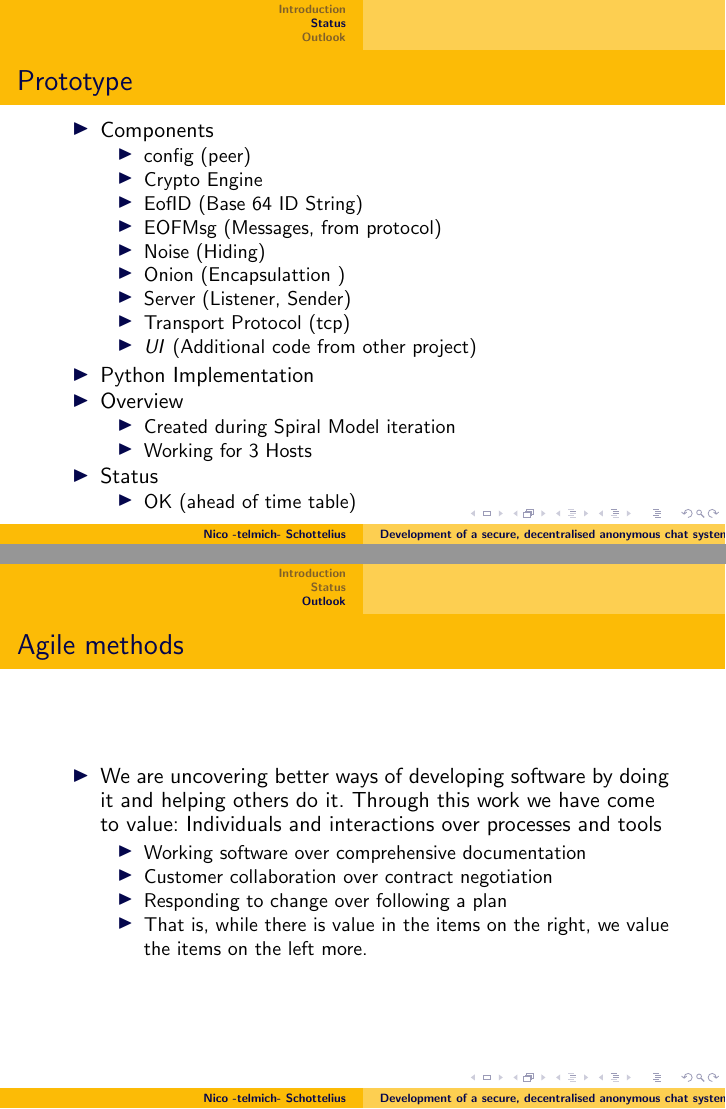
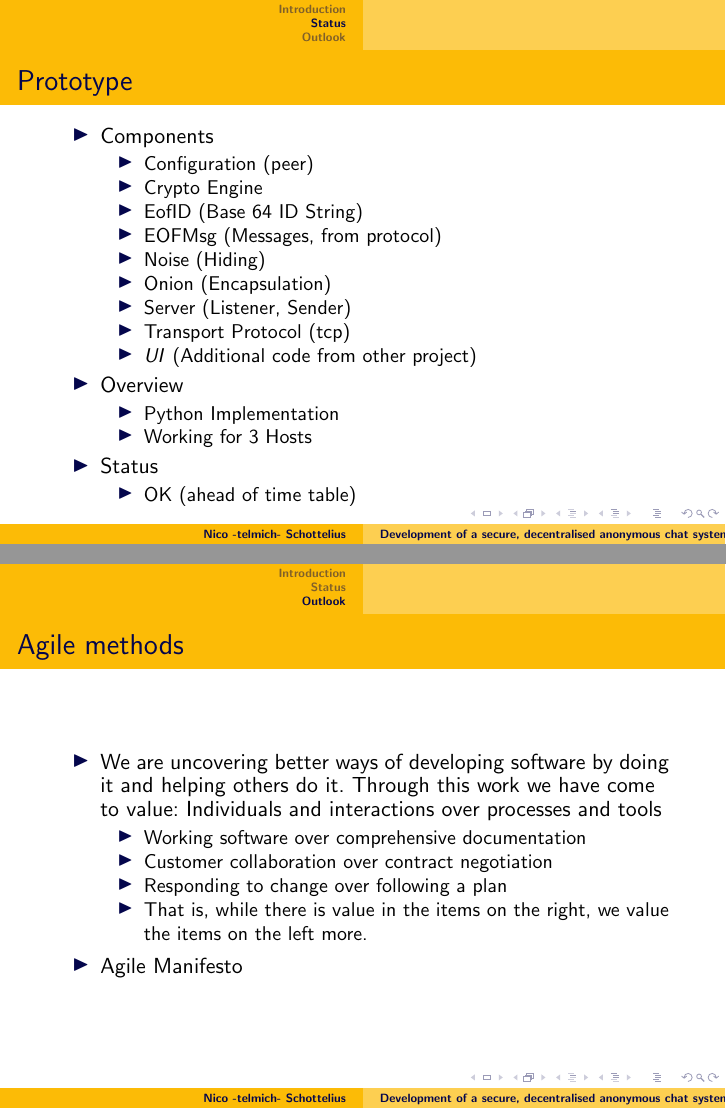
Before and after one commit to telmich/ceof, LaTeX slides (doc/speeches/design-review.tex): pages 11 and 17 of 22, joined at a grey line. Compiled offline with pdfLaTeX.

Commit message:
++corrections
Signed-off-by: Nico Schottelius <nico@brief.schottelius.org>

```diff
--- a/doc/speeches/design-review.tex
+++ b/doc/speeches/design-review.tex
@@ -209,20 +209,19 @@
   \begin{itemize}
       \item Components
       \begin{itemize}
-          \item config (peer)
+          \item Configuration (peer)
           \item Crypto Engine
           \item EofID (Base 64 ID String)
           \item EOFMsg (Messages, from protocol)
           \item Noise (Hiding)
-          \item Onion (Encapsulattion )
+          \item Onion (Encapsulation)
           \item Server (Listener, Sender)
           \item Transport Protocol (tcp)
           \item \textit{UI} (Additional code from other project)
       \end{itemize}
-      \item Python Implementation
       \item Overview
       \begin{itemize}
-          \item Created during Spiral Model iteration
+          \item Python Implementation
           \item Working for 3 Hosts
       \end{itemize}
       \item Status
@@ -311,6 +310,7 @@
       \item Responding to change over following a plan
       \item That is, while there is value in the items on the right, we value the items on the left more.
       \end{itemize}
+    \item Agile Manifesto
   \end{itemize}
 }
 
```
Also changed, not shown: doc/speeches/design-review.tex (2 more changed lines).
